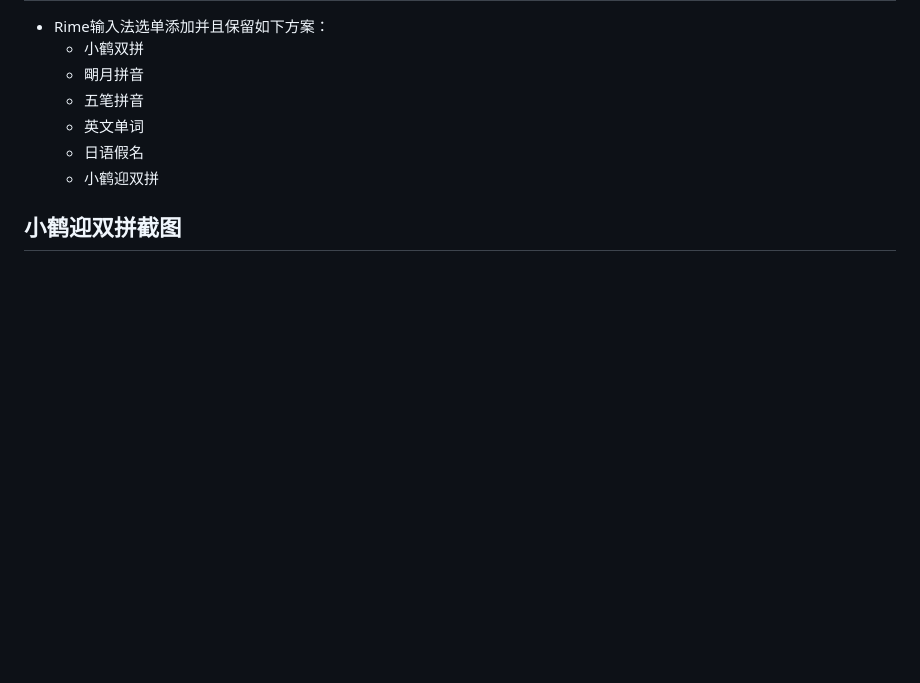
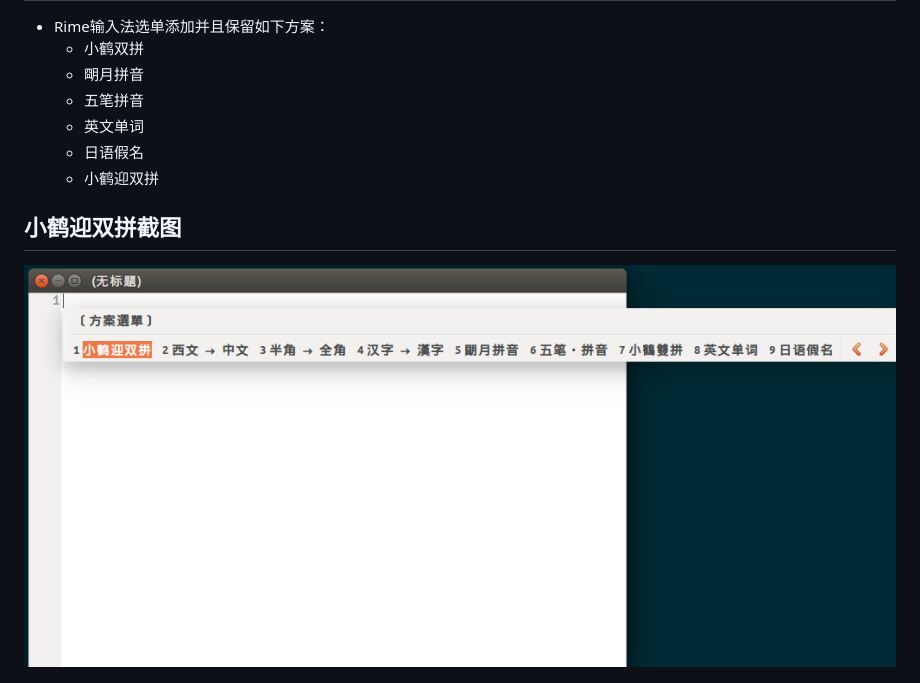
Before and after one commit to yanyingwang/rime_custom, a Markdown page: README.md, the part around the change. Rendered like a GitHub page; pictures changed too: shotcuts/list.png (added); blank space fills up the shorter version.

Commit message:
list png

```diff
--- a/README.md
+++ b/README.md
@@ -47,6 +47,8 @@ rime_custom
 
 
 ## 小鹤迎双拼截图
+
+![list](https://raw.githubusercontent.com/yanyingwang/rime_custom/master/shotcuts/list.png)
 
 ![buuiwogjde](https://raw.githubusercontent.com/yanyingwang/rime_custom/master/shotcuts/buuiwogjde.png)
 
```
